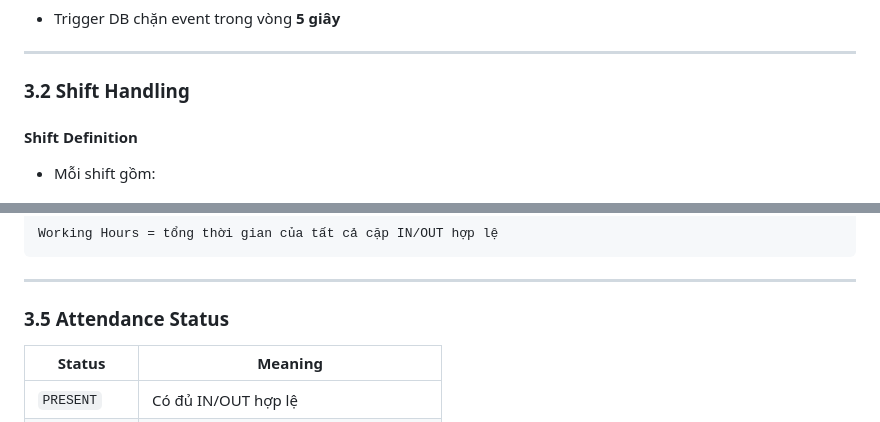
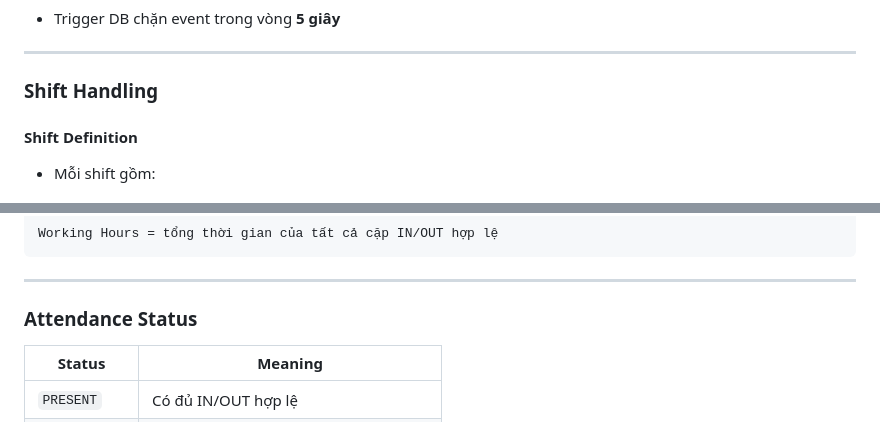
Before and after one commit to copilot0805/IoT-Attendance-System, a Markdown page: docs/shift_attendance_doc.md, 2 parts joined by grey strips. Drawn GitHub-style.

```diff
--- a/docs/shift_attendance_doc.md
+++ b/docs/shift_attendance_doc.md
@@ -133,7 +140,7 @@ Dưới đây là chi tiết các API xử lý logic nghiệp vụ cốt lõi c
 
 ---
 
-### 3.2 Shift Handling
+### Shift Handling
 
 #### Shift Definition
 
@@ -199,7 +206,7 @@ Working Hours = tổng thời gian của tất cả cặp IN/OUT hợp lệ
 
 ---
 
-### 3.5 Attendance Status
+### Attendance Status
 
 | Status       | Meaning                               |
 | ------------ | ------------------------------------- |
```
Also changed, not shown: other parts of docs/shift_attendance_doc.md (+37 -30 lines).
